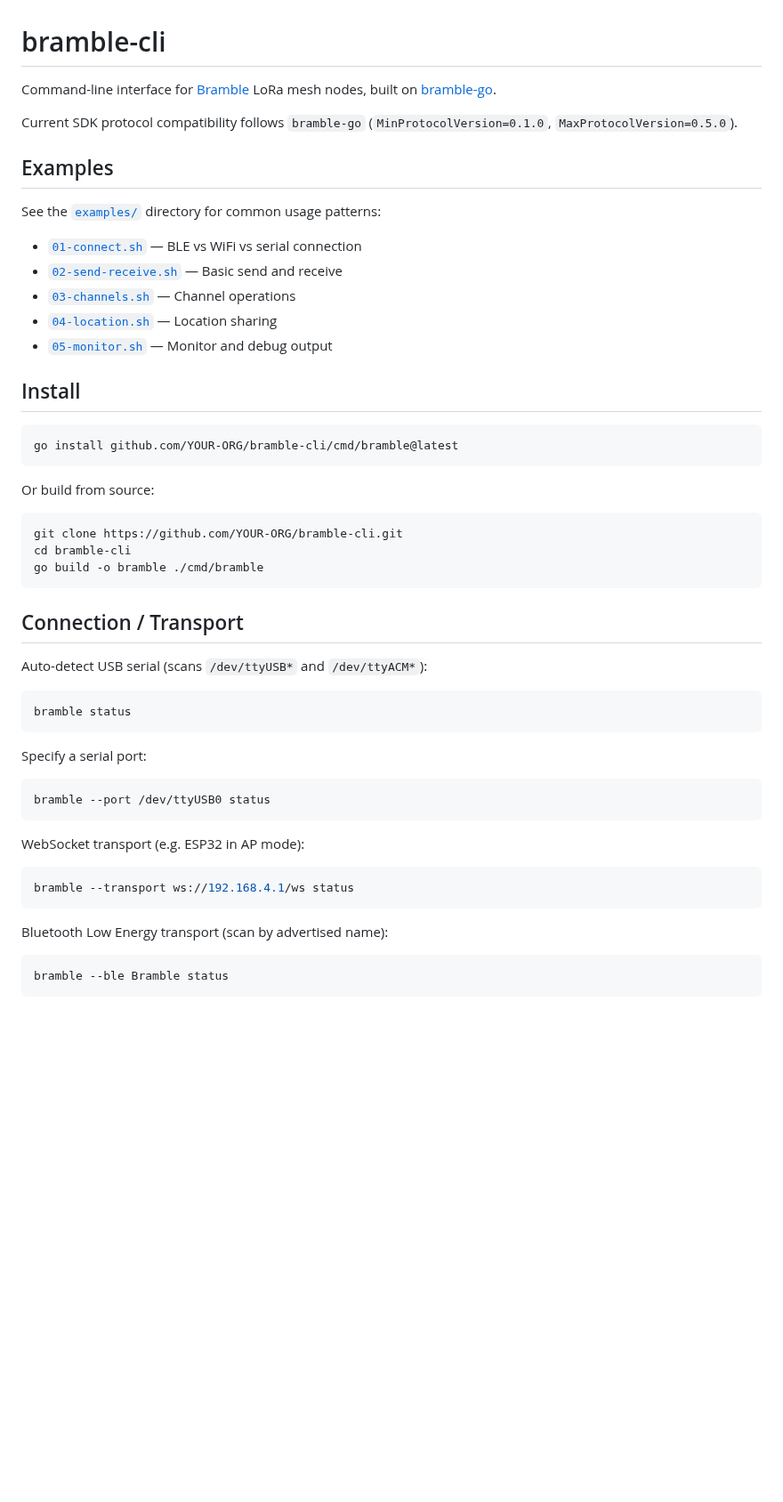
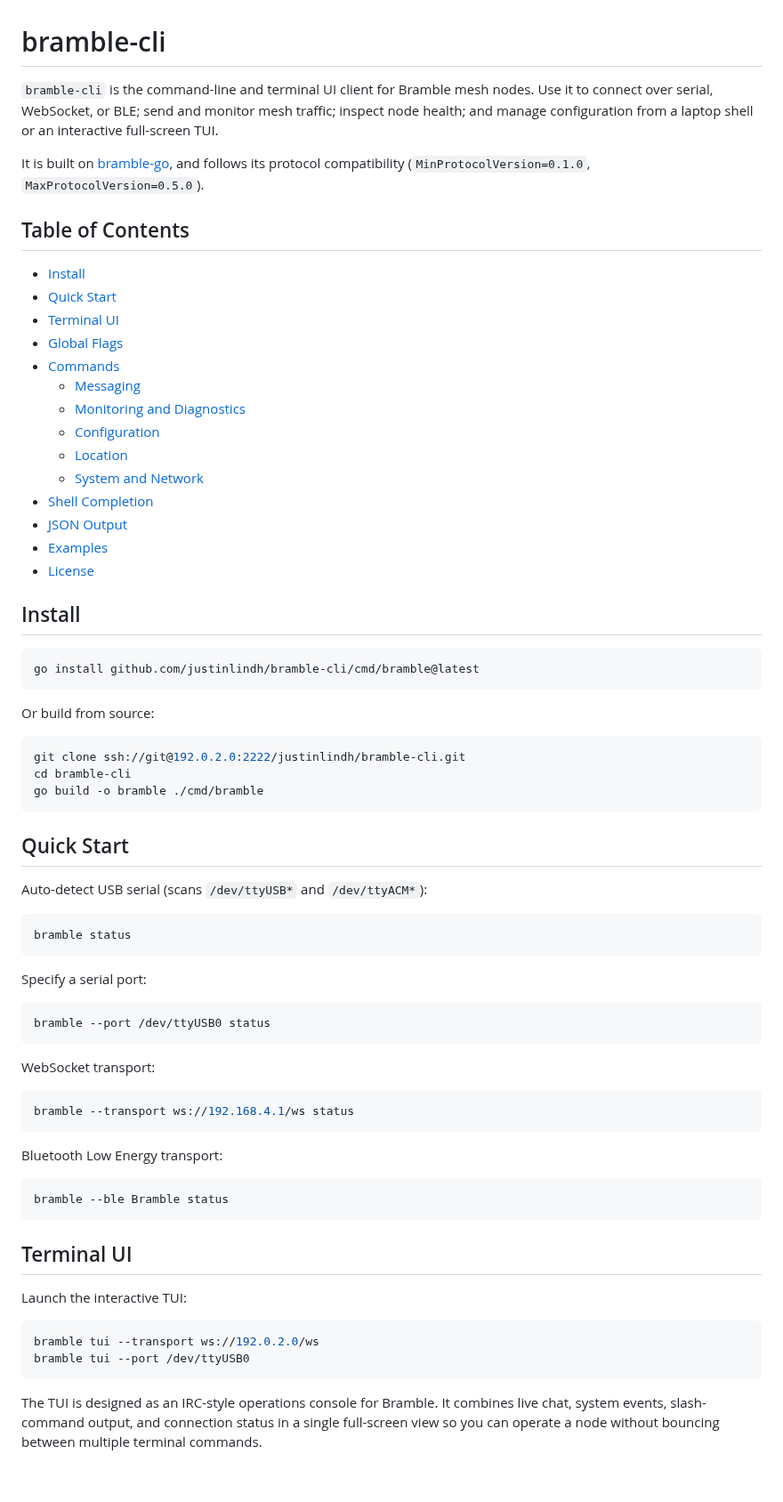
Before and after one commit to justinlindh/bramble-cli, a Markdown page: README.md, the part around one of its changes. Shown at 89% size. Rendered like a GitHub page; pictures changed too: docs/images/tui-overview.png (added); blank space fills up the shorter version.

````diff
--- a/README.md
+++ b/README.md
@@ -1,52 +1,76 @@
 # bramble-cli
 
-Command-line interface for [Bramble](https://github.com/YOUR-ORG/bramble) LoRa mesh nodes, built on [bramble-go](https://github.com/YOUR-ORG/bramble-go).
+`bramble-cli` is the command-line and terminal UI client for Bramble mesh nodes. Use it to connect over serial, WebSocket, or BLE; send and monitor mesh traffic; inspect node health; and manage configuration from a laptop shell or an interactive full-screen TUI.
 
-Current SDK protocol compatibility follows `bramble-go` (`MinProtocolVersion=0.1.0`, `MaxProtocolVersion=0.5.0`).
+It is built on [bramble-go](https://github.com/justinlindh/bramble-go), and follows its protocol compatibility (`MinProtocolVersion=0.1.0`, `MaxProtocolVersion=0.5.0`).
 
-## Examples
+## Table of Contents
 
-See the [`examples/`](examples/) directory for common usage patterns:
-
-- [`01-connect.sh`](examples/01-connect.sh) — BLE vs WiFi vs serial connection
-- [`02-send-receive.sh`](examples/02-send-receive.sh) — Basic send and receive
-- [`03-channels.sh`](examples/03-channels.sh) — Channel operations
-- [`04-location.sh`](examples/04-location.sh) — Location sharing
-- [`05-monitor.sh`](examples/05-monitor.sh) — Monitor and debug output
+- [Install](#install)
+- [Quick Start](#quick-start)
+- [Terminal UI](#terminal-ui)
+- [Global Flags](#global-flags)
+- [Commands](#commands)
+  - [Messaging](#messaging)
+  - [Monitoring and Diagnostics](#monitoring-and-diagnostics)
+  - [Configuration](#configuration)
+  - [Location](#location)
+  - [System and Network](#system-and-network)
+- [Shell Completion](#shell-completion)
+- [JSON Output](#json-output)
+- [Examples](#examples)
+- [License](#license)
 
 ## Install
 
 ```bash
-go install github.com/YOUR-ORG/bramble-cli/cmd/bramble@latest
+go install github.com/justinlindh/bramble-cli/cmd/bramble@latest
 ```
 
 Or build from source:
 
 ```bash
-git clone https://github.com/YOUR-ORG/bramble-cli.git
+git clone ssh://git@192.0.2.0:2222/justinlindh/bramble-cli.git
 cd bramble-cli
 go build -o bramble ./cmd/bramble
 ```
 
-
-## Connection / Transport
+## Quick Start
 
 Auto-detect USB serial (scans `/dev/ttyUSB*` and `/dev/ttyACM*`):
+
 ```bash
 bramble status
 ```
 
 Specify a serial port:
+
 ```bash
 bramble --port /dev/ttyUSB0 status
 ```
 
-WebSocket transport (e.g. ESP32 in AP mode):
+WebSocket transport:
+
 ```bash
 bramble --transport ws://192.168.4.1/ws status
 ```
 
-Bluetooth Low Energy transport (scan by advertised name):
+Bluetooth Low Energy transport:
+
 ```bash
 bramble --ble Bramble status
 ```
+
+## Terminal UI
+
+Launch the interactive TUI:
+
+```bash
+bramble tui --transport ws://192.0.2.0/ws
+bramble tui --port /dev/ttyUSB0
+```
+
+The TUI is designed as an IRC-style operations console for Bramble. It combines live chat, system events, slash-command output, and connection status in a single full-screen view so you can operate a node without bouncing between multiple terminal commands.
+
+![Bramble TUI overview](docs/images/tui-overview.png)
+
````
Also changed, not shown: other parts of README.md (+61 -213 lines), docs/images/tui-chat.gif (added).
